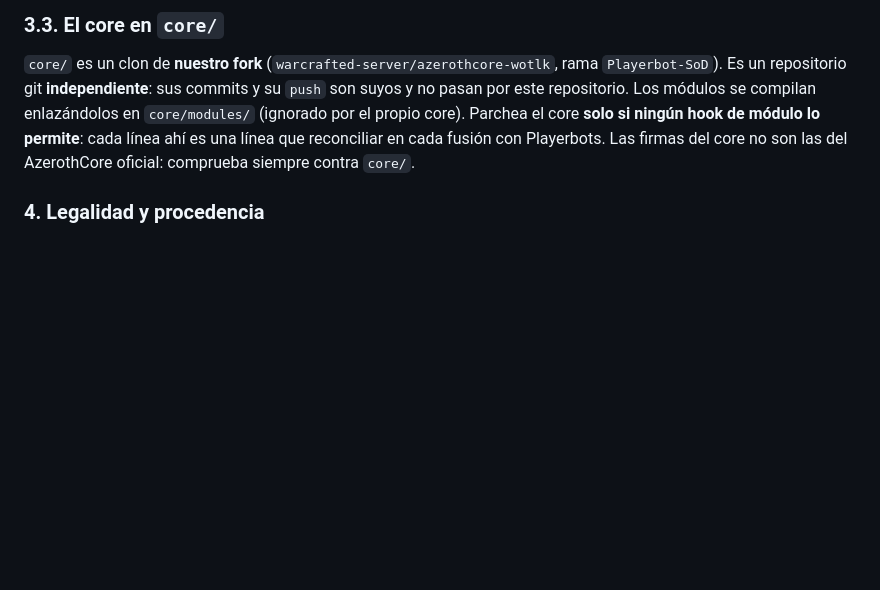
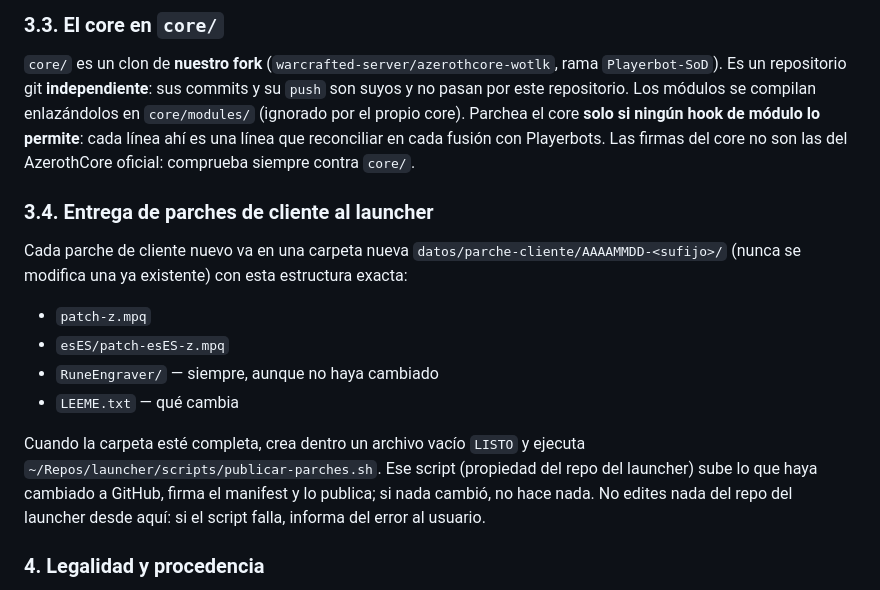
Before and after one commit to warcrafted-server/WotLK-SoD, a Markdown page: AGENTS.md, the part around the change. Rendered like a GitHub page; blank space fills up the shorter version.

Commit message:
Documenta la entrega de parches de cliente al launcher (LISTO y publicar-parches.sh)

```diff
--- a/AGENTS.md
+++ b/AGENTS.md
@@ -146,6 +146,21 @@ no pasan por este repositorio. Los módulos se compilan enlazándolos en `core/m
 línea ahí es una línea que reconciliar en cada fusión con Playerbots. Las firmas del core no son
 las del AzerothCore oficial: comprueba siempre contra `core/`.
 
+### 3.4. Entrega de parches de cliente al launcher
+
+Cada parche de cliente nuevo va en una carpeta nueva `datos/parche-cliente/AAAAMMDD-<sufijo>/`
+(nunca se modifica una ya existente) con esta estructura exacta:
+
+- `patch-z.mpq`
+- `esES/patch-esES-z.mpq`
+- `RuneEngraver/` — siempre, aunque no haya cambiado
+- `LEEME.txt` — qué cambia
+
+Cuando la carpeta esté completa, crea dentro un archivo vacío `LISTO` y ejecuta
+`~/Repos/launcher/scripts/publicar-parches.sh`. Ese script (propiedad del repo del launcher) sube
+lo que haya cambiado a GitHub, firma el manifest y lo publica; si nada cambió, no hace nada. No
+edites nada del repo del launcher desde aquí: si el script falla, informa del error al usuario.
+
 ### 4. Legalidad y procedencia
 
 - Solo se usa código de proyectos con licencia compatible (GPL/AGPL) y se respeta y documenta
```
